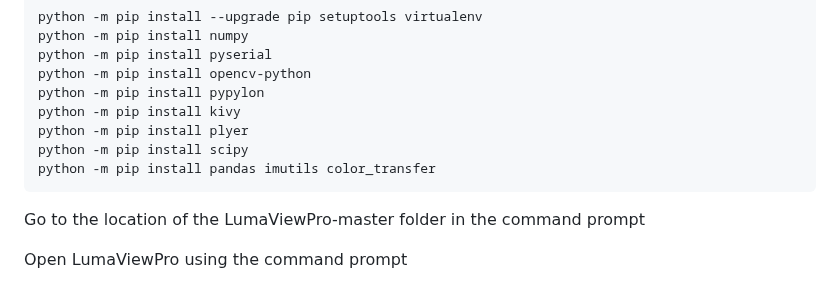
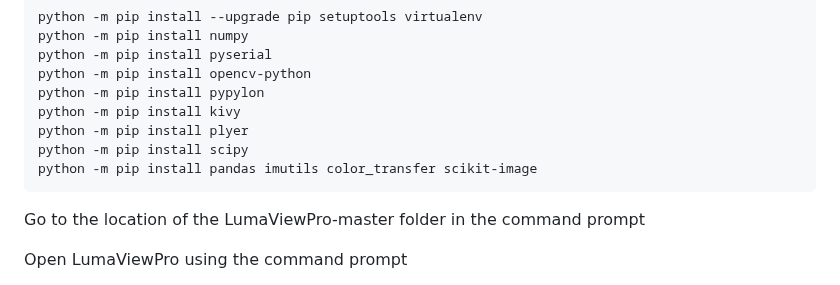
Before and after one commit to EtalumaSupport/LumaViewPro, a Markdown page: README.md, the part around the change. GitHub-like rendering.

Commit message:
Update README.md
added scikit-image to pip install list

````diff
--- a/README.md
+++ b/README.md
@@ -29,7 +29,7 @@ python -m pip install pypylon
 python -m pip install kivy
 python -m pip install plyer
 python -m pip install scipy
-python -m pip install pandas imutils color_transfer
+python -m pip install pandas imutils color_transfer scikit-image
 ```
 Go to the location of the LumaViewPro-master folder in the command prompt
 
````
